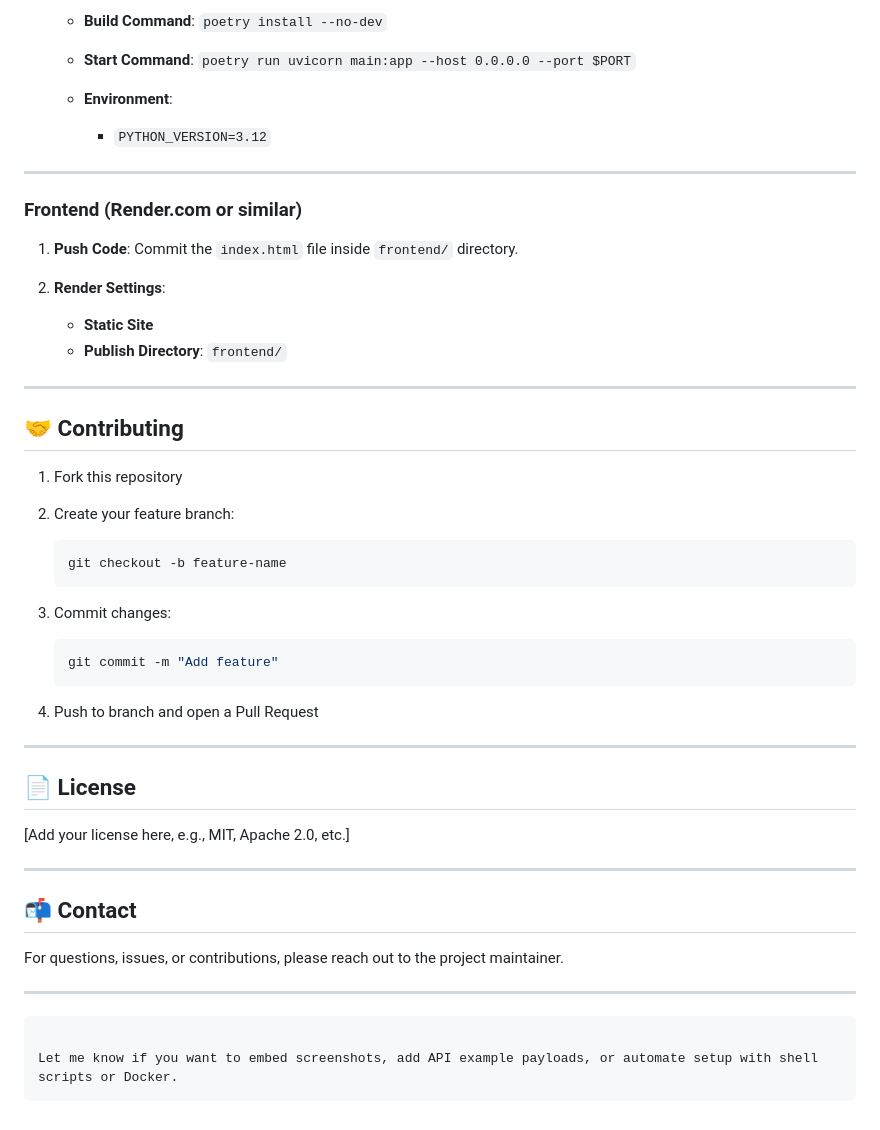
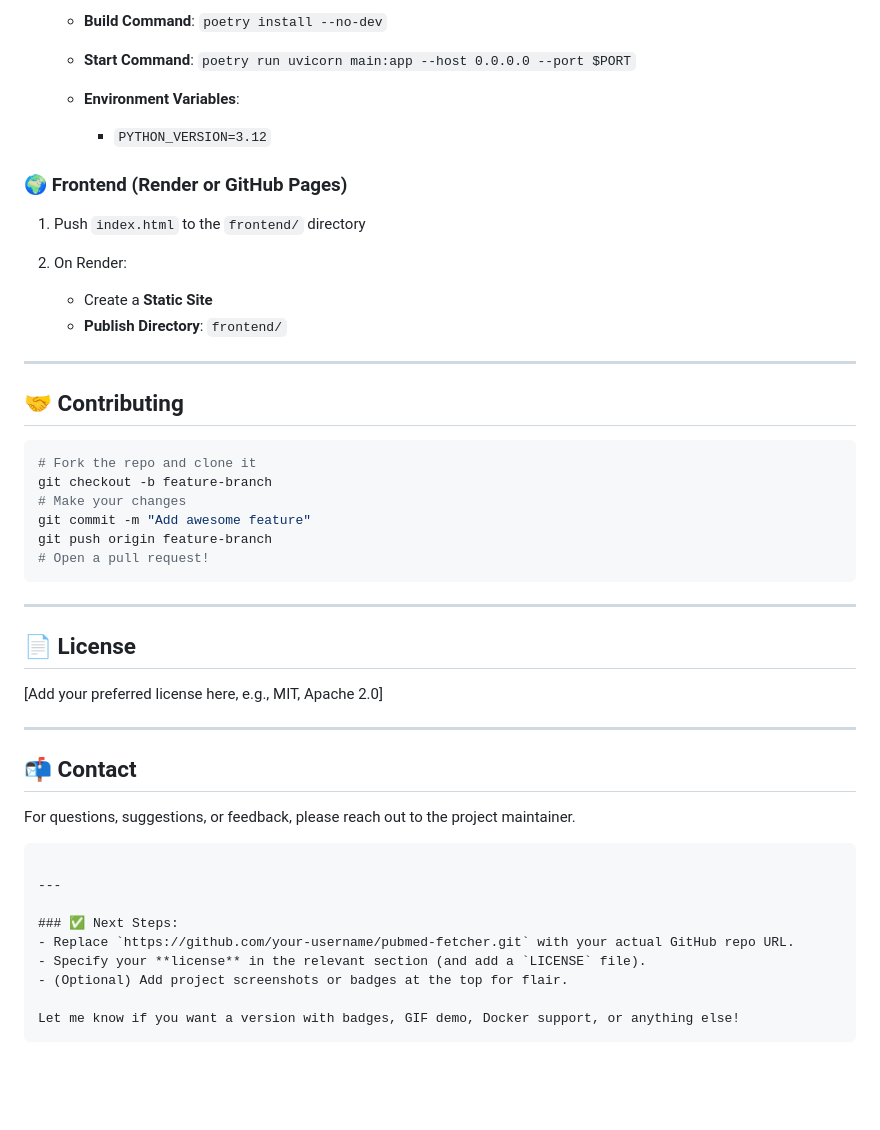
Before and after one commit to SOUMYAPRATAPSINGH/SearchResearch, a Markdown page: README.md, the part around the change printed below. Drawn GitHub-style; blank space fills up the shorter version.

````diff
--- a/README.md
+++ b/README.md
@@ -191,53 +115,50 @@ pubmed-fetcher/
    * **Build Command**: `poetry install --no-dev`
    * **Start Command**: `poetry run uvicorn main:app --host 0.0.0.0 --port $PORT`
-   * **Environment**:
+   * **Environment Variables**:
 
      * `PYTHON_VERSION=3.12`
 
----
+### 🌍 Frontend (Render or GitHub Pages)
 
-### Frontend (Render.com or similar)
+1. Push `index.html` to the `frontend/` directory
+2. On Render:
 
-1. **Push Code**:
-   Commit the `index.html` file inside `frontend/` directory.
-
-2. **Render Settings**:
-
-   * **Static Site**
+   * Create a **Static Site**
    * **Publish Directory**: `frontend/`
 
 ---
 
 ## 🤝 Contributing
 
-1. Fork this repository
-2. Create your feature branch:
-
-   ```bash
-   git checkout -b feature-name
-   ```
-3. Commit changes:
-
-   ```bash
-   git commit -m "Add feature"
-   ```
-4. Push to branch and open a Pull Request
+```bash
+# Fork the repo and clone it
+git checkout -b feature-branch
+# Make your changes
+git commit -m "Add awesome feature"
+git push origin feature-branch
+# Open a pull request!
+```
 
 ---
 
 ## 📄 License
 
-\[Add your license here, e.g., MIT, Apache 2.0, etc.]
+\[Add your preferred license here, e.g., MIT, Apache 2.0]
 
 ---
 
 ## 📬 Contact
 
-For questions, issues, or contributions, please reach out to the project maintainer.
+For questions, suggestions, or feedback, please reach out to the project maintainer.
+
+```
 
 ---
 
+### ✅ Next Steps:
+- Replace `https://github.com/your-username/pubmed-fetcher.git` with your actual GitHub repo URL.
+- Specify your **license** in the relevant section (and add a `LICENSE` file).
+- (Optional) Add project screenshots or badges at the top for flair.
+
+Let me know if you want a version with badges, GIF demo, Docker support, or anything else!
 ```
-
-Let me know if you want to embed screenshots, add API example payloads, or automate setup with shell scripts or Docker.
-```
````
Also changed, not shown: other parts of README.md (+62 -138 lines).
